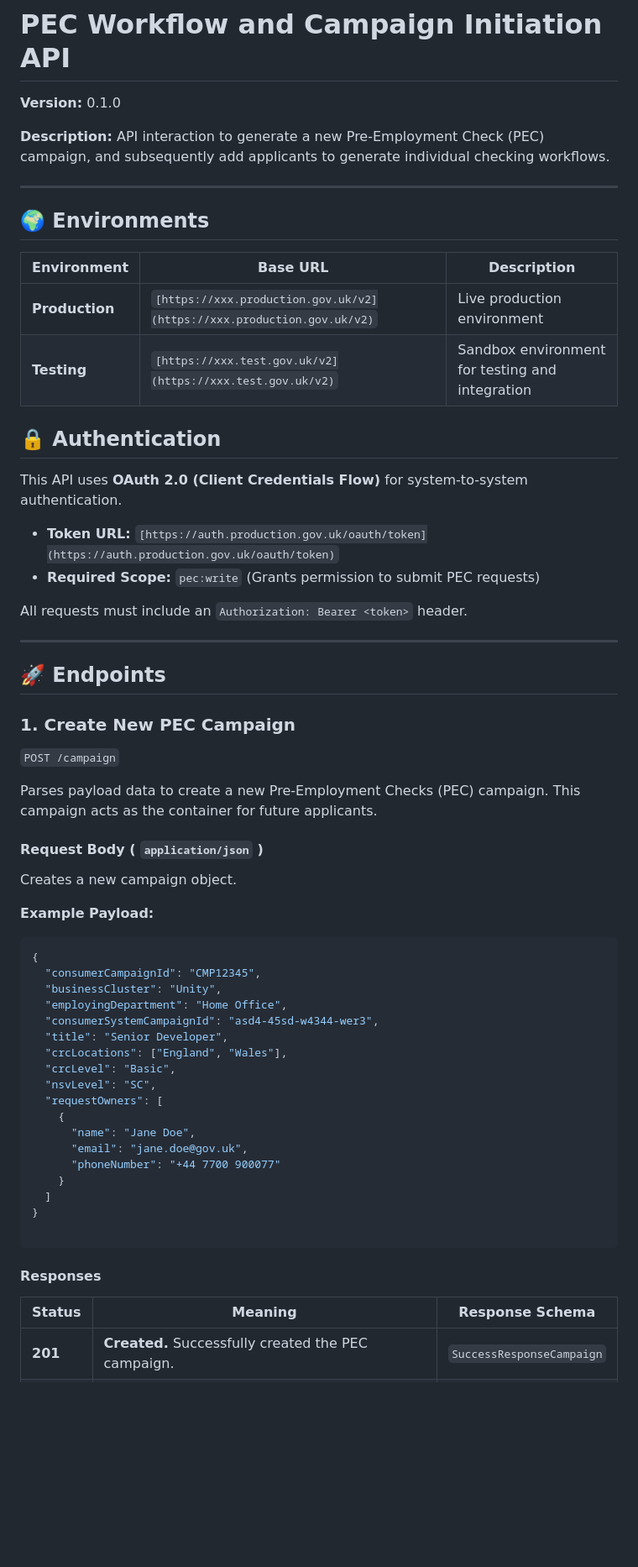
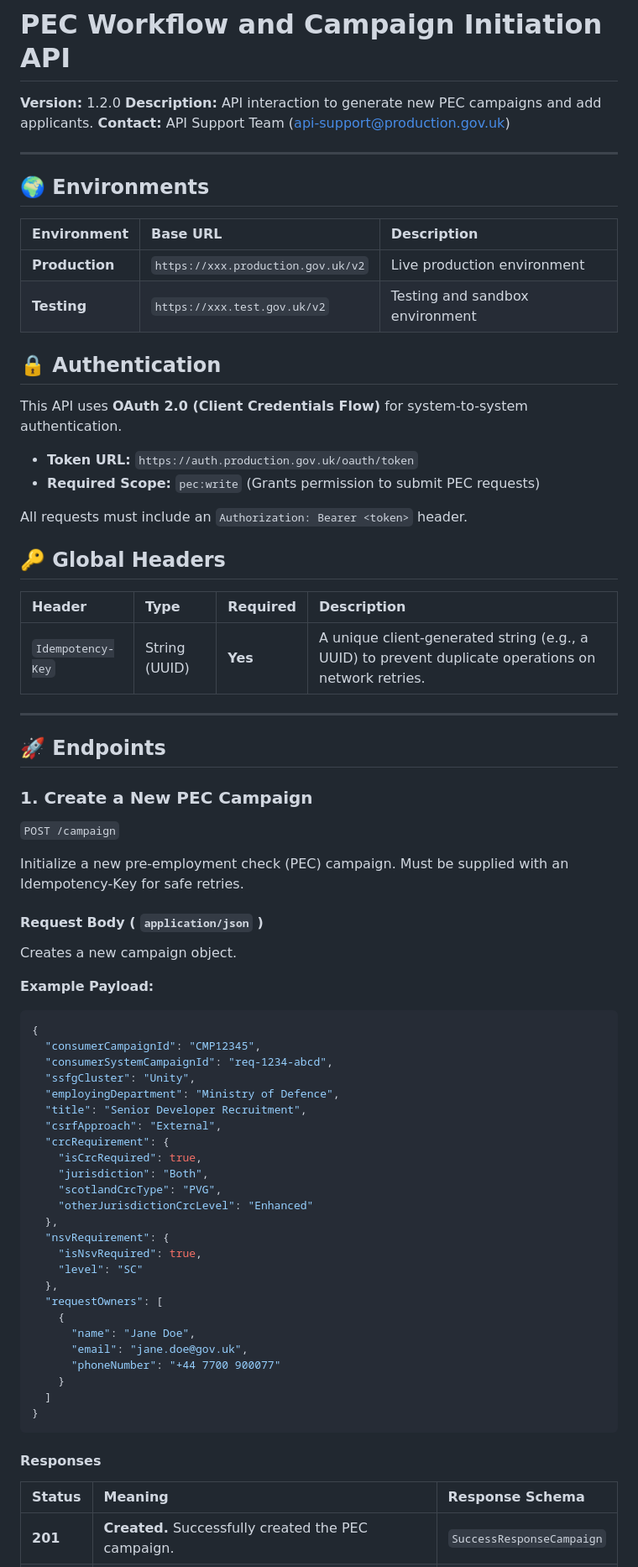
Before and after one commit to CAB-THOMAS/ERPtoPEC, a Markdown page: APISpecs/Documentation.md, the part around one of its changes. Shown at 84% size. GitHub-like rendering; blank space fills up the shorter version.

````diff
--- a/APISpecs/Documentation.md
+++ b/APISpecs/Documentation.md
@@ -1,53 +1,64 @@
 # PEC Workflow and Campaign Initiation API
 
-**Version:** 0.1.0
-
-**Description:** API interaction to generate a new Pre-Employment Check (PEC) campaign, and subsequently add applicants to generate individual checking workflows.
+**Version:** 1.2.0
+**Description:** API interaction to generate new PEC campaigns and add applicants.
+**Contact:** API Support Team (api-support@production.gov.uk)
 
 ---
 
 ## 🌍 Environments
 
 | Environment | Base URL | Description |
-| --- | --- | --- |
-| **Production** | `[https://xxx.production.gov.uk/v2](https://xxx.production.gov.uk/v2)` | Live production environment |
-| **Testing** | `[https://xxx.test.gov.uk/v2](https://xxx.test.gov.uk/v2)` | Sandbox environment for testing and integration |
+| :--- | :--- | :--- |
+| **Production** | `https://xxx.production.gov.uk/v2` | Live production environment |
+| **Testing** | `https://xxx.test.gov.uk/v2` | Testing and sandbox environment |
 
 ## 🔒 Authentication
 
 This API uses **OAuth 2.0 (Client Credentials Flow)** for system-to-system authentication.
 
-* **Token URL:** `[https://auth.production.gov.uk/oauth/token](https://auth.production.gov.uk/oauth/token)`
+* **Token URL:** `https://auth.production.gov.uk/oauth/token`
 * **Required Scope:** `pec:write` (Grants permission to submit PEC requests)
 
 All requests must include an `Authorization: Bearer <token>` header.
+
+## 🔑 Global Headers
+
+| Header | Type | Required | Description |
+| :--- | :--- | :--- | :--- |
+| `Idempotency-Key` | String (UUID) | **Yes** | A unique client-generated string (e.g., a UUID) to prevent duplicate operations on network retries. |
 
 ---
 
 ## 🚀 Endpoints
 
-### 1. Create New PEC Campaign
-
+### 1. Create a New PEC Campaign
 `POST /campaign`
 
-Parses payload data to create a new Pre-Employment Checks (PEC) campaign. This campaign acts as the container for future applicants.
+Initialize a new pre-employment check (PEC) campaign. Must be supplied with an Idempotency-Key for safe retries.
 
 #### Request Body ( `application/json` )
-
 Creates a new campaign object.
 
 **Example Payload:**
-
 ```json
 {
   "consumerCampaignId": "CMP12345",
-  "businessCluster": "Unity",
-  "employingDepartment": "Home Office",
-  "consumerSystemCampaignId": "asd4-45sd-w4344-wer3",
-  "title": "Senior Developer",
-  "crcLocations": ["England", "Wales"],
-  "crcLevel": "Basic",
-  "nsvLevel": "SC",
+  "consumerSystemCampaignId": "req-1234-abcd",
+  "ssfgCluster": "Unity",
+  "employingDepartment": "Ministry of Defence",
+  "title": "Senior Developer Recruitment",
+  "csrfApproach": "External",
+  "crcRequirement": {
+    "isCrcRequired": true,
+    "jurisdiction": "Both",
+    "scotlandCrcType": "PVG",
+    "otherJurisdictionCrcLevel": "Enhanced"
+  },
+  "nsvRequirement": {
+    "isNsvRequired": true,
+    "level": "SC"
+  },
   "requestOwners": [
     {
       "name": "Jane Doe",
@@ -56,11 +67,10 @@ Creates a new campaign object.
     }
   ]
 }
-
 ```
 
 #### Responses
 
 | Status | Meaning | Response Schema |
-| --- | --- | --- |
+| :--- | :--- | :--- |
 | **201** | **Created.** Successfully created the PEC campaign. | `SuccessResponseCampaign` |
````
Also changed, not shown: other parts of APISpecs/Documentation.md (+70 -79 lines).
